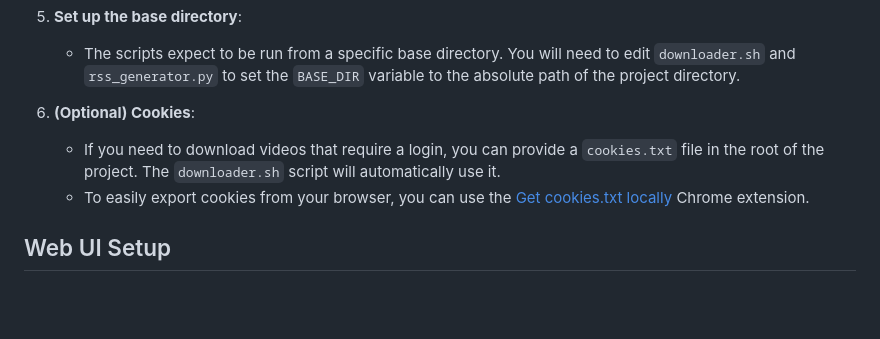
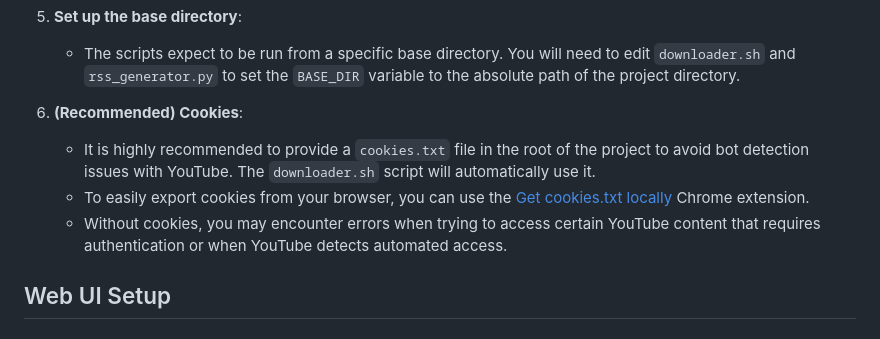
Before and after one commit to SriviharReddy/podqueue, a Markdown page: README.md, the part around the change. Rendered like a GitHub page; blank space fills up the shorter version.

```diff
--- a/README.md
+++ b/README.md
@@ -83,9 +83,10 @@ This project also includes a Streamlit-based web interface (`webui/`) for easier
 5.  **Set up the base directory**:
     *   The scripts expect to be run from a specific base directory. You will need to edit `downloader.sh` and `rss_generator.py` to set the `BASE_DIR` variable to the absolute path of the project directory.
 
-6.  **(Optional) Cookies**:
-    *   If you need to download videos that require a login, you can provide a `cookies.txt` file in the root of the project. The `downloader.sh` script will automatically use it.
+6.  **(Recommended) Cookies**:
+    *   It is highly recommended to provide a `cookies.txt` file in the root of the project to avoid bot detection issues with YouTube. The `downloader.sh` script will automatically use it.
     *   To easily export cookies from your browser, you can use the [Get cookies.txt locally](https://chromewebstore.google.com/detail/get-cookiestxt-locally/cclelndahbckbenkjhflpdbgdldlbecc) Chrome extension.
+    *   Without cookies, you may encounter errors when trying to access certain YouTube content that requires authentication or when YouTube detects automated access.
 
 ## Web UI Setup
 
```
Also changed, not shown: webui/README.md (+12 -2 lines).
